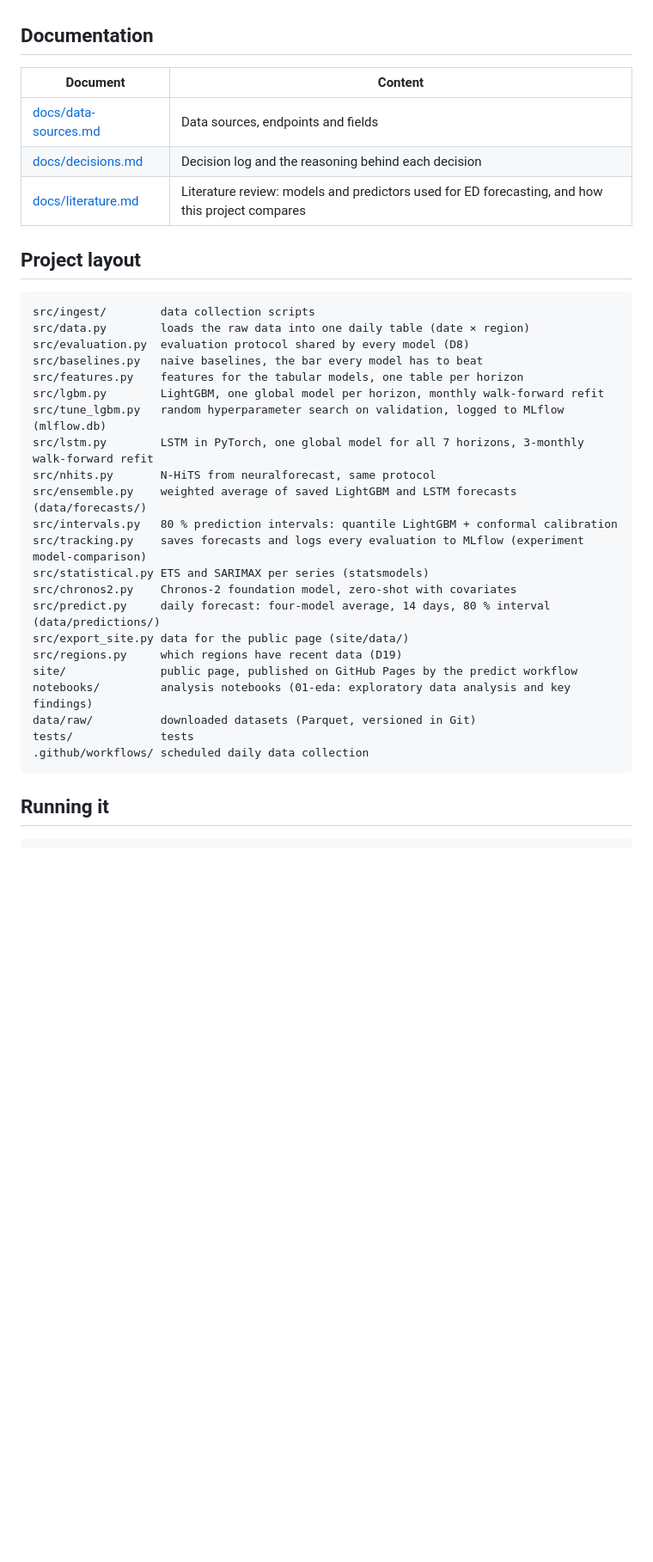
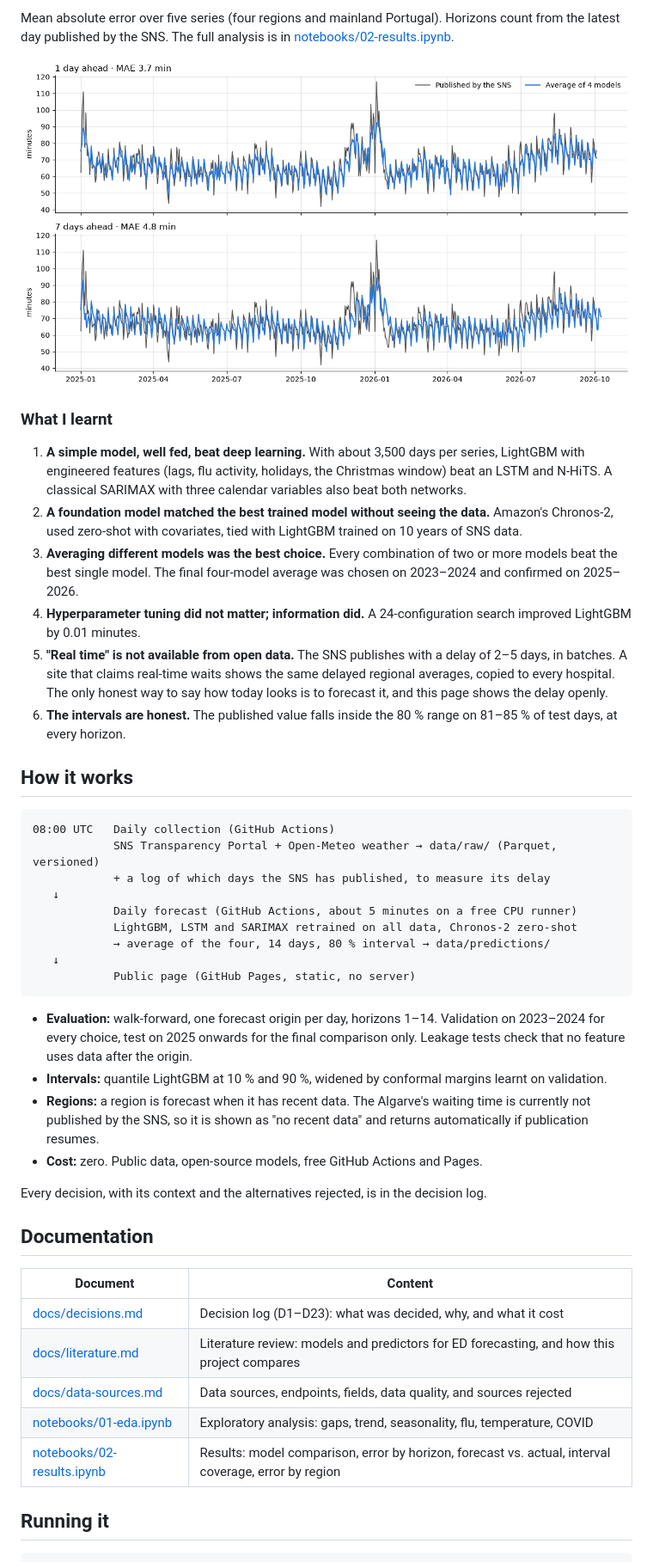
Before and after one commit to margaridafpereira/previsao-urgencias-sns, a Markdown page: README.md, the part around the change printed below. Shown: that part at 86% size. Drawn GitHub-style; pictures changed too: docs/img/forecast-vs-actual.png (added); blank space fills up the shorter version.

````diff
--- a/README.md
+++ b/README.md
@@ -10,38 +28,46 @@ Forecasts the **average waiting time** and the **number of emergency episodes**
+Mean absolute error over five series (four regions and mainland Portugal). Horizons count from the latest day published by the SNS. The full analysis is in [notebooks/02-results.ipynb](notebooks/02-results.ipynb).
+
+![Forecast against what the SNS published, mainland Portugal](docs/img/forecast-vs-actual.png)
+
+### What I learnt
+
+1. **A simple model, well fed, beat deep learning.** With about 3,500 days per series, LightGBM with engineered features (lags, flu activity, holidays, the Christmas window) beat an LSTM and N-HiTS. A classical SARIMAX with three calendar variables also beat both networks.
+2. **A foundation model matched the best trained model without seeing the data.** Amazon's Chronos-2, used zero-shot with covariates, tied with LightGBM trained on 10 years of SNS data.
+3. **Averaging different models was the best choice.** Every combination of two or more models beat the best single model. The final four-model average was chosen on 2023–2024 and confirmed on 2025–2026.
+4. **Hyperparameter tuning did not matter; information did.** A 24-configuration search improved LightGBM by 0.01 minutes.
+5. **"Real time" is not available from open data.** The SNS publishes with a delay of 2–5 days, in batches. A site that claims real-time waits shows the same delayed regional averages, copied to every hospital. The only honest way to say how today looks is to forecast it, and this page shows the delay openly.
+6. **The intervals are honest.** The published value falls inside the 80 % range on 81–85 % of test days, at every horizon.
+
+## How it works
+
+```
+08:00 UTC   Daily collection (GitHub Actions)
+            SNS Transparency Portal + Open-Meteo weather → data/raw/ (Parquet, versioned)
+            + a log of which days the SNS has published, to measure its delay
+   ↓
+            Daily forecast (GitHub Actions, about 5 minutes on a free CPU runner)
+            LightGBM, LSTM and SARIMAX retrained on all data, Chronos-2 zero-shot
+            → average of the four, 14 days, 80 % interval → data/predictions/
+   ↓
+            Public page (GitHub Pages, static, no server)
+```
+
+- **Evaluation:** walk-forward, one forecast origin per day, horizons 1–14. Validation on 2023–2024 for every choice, test on 2025 onwards for the final comparison only. Leakage tests check that no feature uses data after the origin.
+- **Intervals:** quantile LightGBM at 10 % and 90 %, widened by conformal margins learnt on validation.
+- **Regions:** a region is forecast when it has recent data. The Algarve's waiting time is currently not published by the SNS, so it is shown as "no recent data" and returns automatically if publication resumes.
+- **Cost:** zero. Public data, open-source models, free GitHub Actions and Pages.
+
+Every decision, with its context and the alternatives rejected, is in the decision log.
 
 ## Documentation
 
 | Document | Content |
 |---|---|
-| [docs/data-sources.md](docs/data-sources.md) | Data sources, endpoints and fields |
-| [docs/decisions.md](docs/decisions.md) | Decision log and the reasoning behind each decision |
-| [docs/literature.md](docs/literature.md) | Literature review: models and predictors used for ED forecasting, and how this project compares |
-
-## Project layout
-
-```
-src/ingest/        data collection scripts
-src/data.py        loads the raw data into one daily table (date × region)
-src/evaluation.py  evaluation protocol shared by every model (D8)
-src/baselines.py   naive baselines, the bar every model has to beat
-src/features.py    features for the tabular models, one table per horizon
-src/lgbm.py        LightGBM, one global model per horizon, monthly walk-forward refit
-src/tune_lgbm.py   random hyperparameter search on validation, logged to MLflow (mlflow.db)
-src/lstm.py        LSTM in PyTorch, one global model for all 7 horizons, 3-monthly walk-forward refit
-src/nhits.py       N-HiTS from neuralforecast, same protocol
-src/ensemble.py    weighted average of saved LightGBM and LSTM forecasts (data/forecasts/)
-src/intervals.py   80 % prediction intervals: quantile LightGBM + conformal calibration
-src/tracking.py    saves forecasts and logs every evaluation to MLflow (experiment model-comparison)
-src/statistical.py ETS and SARIMAX per series (statsmodels)
-src/chronos2.py    Chronos-2 foundation model, zero-shot with covariates
-src/predict.py     daily forecast: four-model average, 14 days, 80 % interval (data/predictions/)
-src/export_site.py data for the public page (site/data/)
-src/regions.py     which regions have recent data (D19)
-site/              public page, published on GitHub Pages by the predict workflow
-notebooks/         analysis notebooks (01-eda: exploratory data analysis and key findings)
-data/raw/          downloaded datasets (Parquet, versioned in Git)
-tests/             tests
-.github/workflows/ scheduled daily data collection
-```
+| [docs/decisions.md](docs/decisions.md) | Decision log (D1–D23): what was decided, why, and what it cost |
+| [docs/literature.md](docs/literature.md) | Literature review: models and predictors for ED forecasting, and how this project compares |
+| [docs/data-sources.md](docs/data-sources.md) | Data sources, endpoints, fields, data quality, and sources rejected |
+| [notebooks/01-eda.ipynb](notebooks/01-eda.ipynb) | Exploratory analysis: gaps, trend, seasonality, flu, temperature, COVID |
+| [notebooks/02-results.ipynb](notebooks/02-results.ipynb) | Results: model comparison, error by horizon, forecast vs. actual, interval coverage, error by region |
 
 ## Running it
 
````
Also changed, not shown: other parts of README.md (+79 -63 lines), docs/img/model-comparison.png (added), docs/img/site.png (added), 1 other file.
